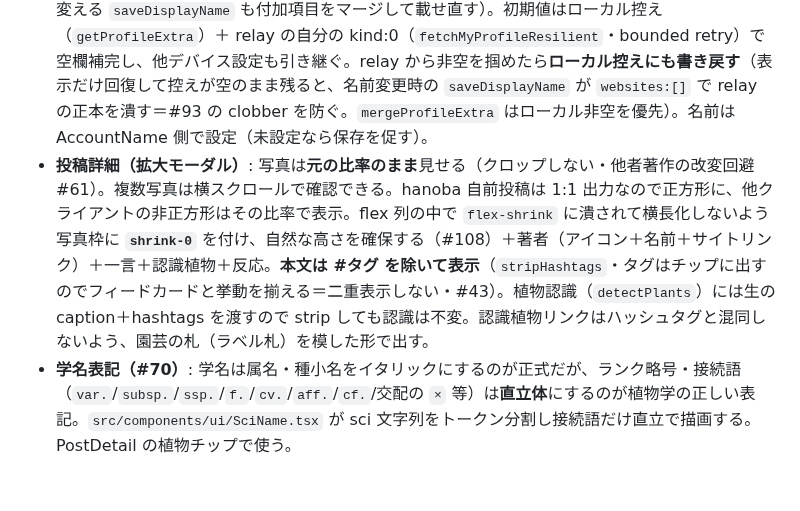
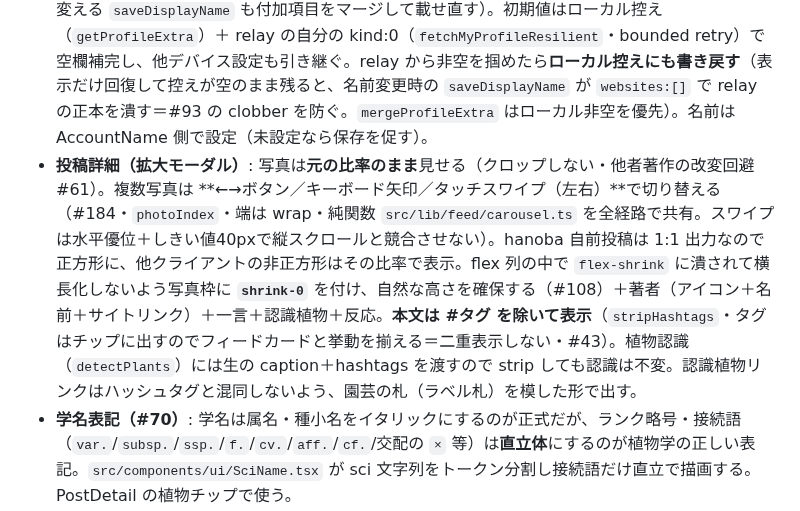
Before and after one commit to kako-jun/hanoba, a Markdown page: DESIGN.md, the part around the change. GitHub-like rendering; blank space fills up the shorter version.

Commit message:
docs(design): 拡大モーダルの複数写真切替にスワイプを追記（#184）

```diff
--- a/DESIGN.md
+++ b/DESIGN.md
@@ -52,7 +52,7 @@ Instagram より早く・かんたんに、文章を添えて植物を見せる
 - **トップ と みんなの植物 の住み分け（#52）**: **トップ**＝`t:hanoba` のみ（葉の場＝ローカル）。**みんなの植物（discover）既定表示**＝`#plantstr`（Nostr 全体の植物界隈）∪ `t:hanoba` の**マージ**（id 重複除去・時系列）。hanoba は `#plantstr` を強制しないが、`t:hanoba` 経由で自分の投稿も「みんな」に出る（「投稿したのに見えない」混乱の解消）。個別検索（`?q=`）は §6 の横断検索のみ。各画面に1行の住み分け説明を置く。
 - **著者ヘッダ（#35・#103）**: 各カードの時刻付近に**アイコン＋ユーザー名**（kind:0 の picture/name・未取得は npub 短縮にフォールバック）。プロフィールは `fetchProfiles`（一括・`useProfiles` でキャッシュ）。`useProfiles` は **bounded retry**（最大3回・700ms間隔・取りこぼした著者だけ引き直す）で取得し、予算を使い切るまで空 Profile を恒久キャッシュしない（単発取得だと接続直後の取りこぼしを EMPTY で焼いて名前/アイコンが永久に出ず npub 生表示で固定される＝#103 デグレ。#93 の `fetchMyProfileResilient` と同じ思想を著者ヘッダ経路にも適用）。拡大モーダルにも同じ著者表示を出し、**複数サイトリンク**（kind:0 拡張 `websites[]`）はモーダル側にアイコン列で載せる（Piece 2・各人が自分のサイトへ誘導する核）。フィードカードにはリンクを出さない。サービス判定は `src/lib/profile/services.ts`（`detectServiceLabel` で URL→サービス名、`serviceIconName` で統一アイコンに対応付け、`toSiteLinks` で表示用に整形）。ブランドロゴの寄せ集めにせず意味カテゴリの統一線アイコンに寄せる（#21・X だけは普及済みで識別性が高いので専用）。各リンクは新規タブ＋`rel="noopener noreferrer"`、`title`/`aria-label` に検出ラベルを入れ識別性を担保。
 - **プロフィール編集（#35 Piece3・#104）**: `/me` では **アカウント（ハンドルネーム＋変更/アカウント変更）と `ProfileEditor` を1枚のプロフィールカードに統合**する（`AccountName bare` ＋ `ProfileEditor bare` を MyGrid が1つの glass カードに内包）。ハンドルネーム変更がプロフィール内に収まり、操作ボタンは名前の下段に縦並び（モバイルで窮屈・はみ出さない）。`ProfileEditor` で**アイコン（nostr.build アップロード／URL貼付／削除）・自己紹介・複数サイト（追加/削除/並べ替え）**を編集。これで hanoba ネイティブ利用者の投稿にも著者ヘッダ（アバター/リンク）が付く。**kind:0 は replaceable** なので保存は name＋picture＋about＋websites の**全体**を publish する（`client.saveProfile`・部分更新で他項目を消さない。名前だけ変える `saveDisplayName` も付加項目をマージして載せ直す）。初期値はローカル控え（`getProfileExtra`）＋ relay の自分の kind:0（`fetchMyProfileResilient`・bounded retry）で空欄補完し、他デバイス設定も引き継ぐ。relay から非空を掴めたら**ローカル控えにも書き戻す**（表示だけ回復して控えが空のまま残ると、名前変更時の `saveDisplayName` が `websites:[]` で relay の正本を潰す＝#93 の clobber を防ぐ。`mergeProfileExtra` はローカル非空を優先）。名前は AccountName 側で設定（未設定なら保存を促す）。
-- **投稿詳細（拡大モーダル）**: 写真は**元の比率のまま**見せる（クロップしない・他者著作の改変回避 #61）。複数写真は横スクロールで確認できる。hanoba 自前投稿は 1:1 出力なので正方形に、他クライアントの非正方形はその比率で表示。flex 列の中で `flex-shrink` に潰されて横長化しないよう写真枠に **`shrink-0`** を付け、自然な高さを確保する（#108）＋著者（アイコン＋名前＋サイトリンク）＋一言＋認識植物＋反応。**本文は #タグ を除いて表示**（`stripHashtags`・タグはチップに出すのでフィードカードと挙動を揃える＝二重表示しない・#43）。植物認識（`detectPlants`）には生の caption＋hashtags を渡すので strip しても認識は不変。認識植物リンクはハッシュタグと混同しないよう、園芸の札（ラベル札）を模した形で出す。
+- **投稿詳細（拡大モーダル）**: 写真は**元の比率のまま**見せる（クロップしない・他者著作の改変回避 #61）。複数写真は **←→ボタン／キーボード矢印／タッチスワイプ（左右）**で切り替える（#184・`photoIndex`・端は wrap・純関数 `src/lib/feed/carousel.ts` を全経路で共有。スワイプは水平優位＋しきい値40pxで縦スクロールと競合させない）。hanoba 自前投稿は 1:1 出力なので正方形に、他クライアントの非正方形はその比率で表示。flex 列の中で `flex-shrink` に潰されて横長化しないよう写真枠に **`shrink-0`** を付け、自然な高さを確保する（#108）＋著者（アイコン＋名前＋サイトリンク）＋一言＋認識植物＋反応。**本文は #タグ を除いて表示**（`stripHashtags`・タグはチップに出すのでフィードカードと挙動を揃える＝二重表示しない・#43）。植物認識（`detectPlants`）には生の caption＋hashtags を渡すので strip しても認識は不変。認識植物リンクはハッシュタグと混同しないよう、園芸の札（ラベル札）を模した形で出す。
 - **学名表記（#70）**: 学名は属名・種小名をイタリックにするのが正式だが、ランク略号・接続語（`var.`/`subsp.`/`ssp.`/`f.`/`cv.`/`aff.`/`cf.`/交配の `×` 等）は**直立体**にするのが植物学の正しい表記。`src/components/ui/SciName.tsx` が sci 文字列をトークン分割し接続語だけ直立で描画する。PostDetail の植物チップで使う。
 - **ヘッダ（全ページ共通・#30）**: 主要ナビ（みんなの植物／自分の植物／Hanōba とは／投稿する）を `SiteHeader.astro` に内蔵。sm 以上はインライン、sm 未満はハンバーガー→ドロップダウン。ページごとの `current` で現在地を強調。`hidden sm:inline` でモバイル時にリンクが消える旧構成は廃止。
 
```
